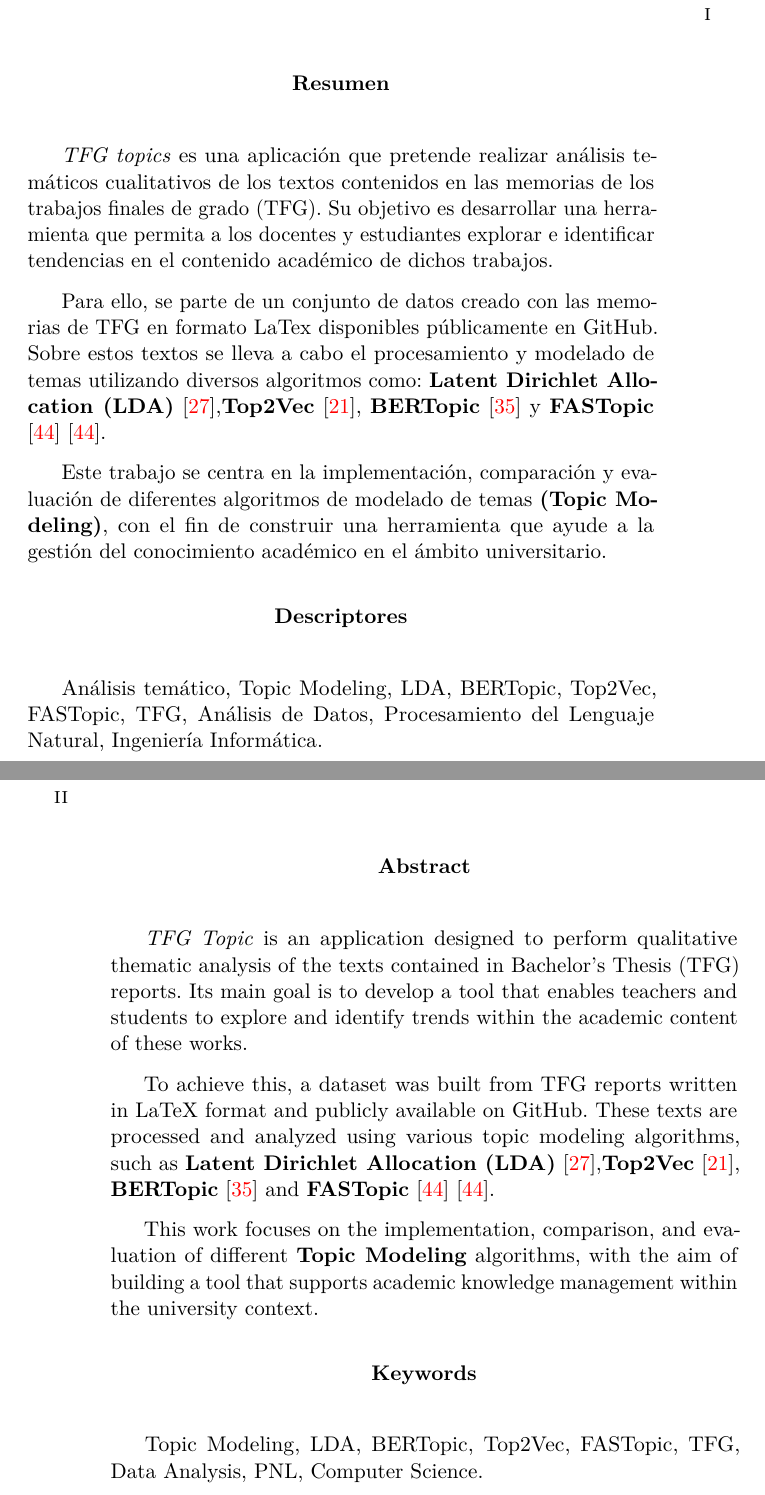
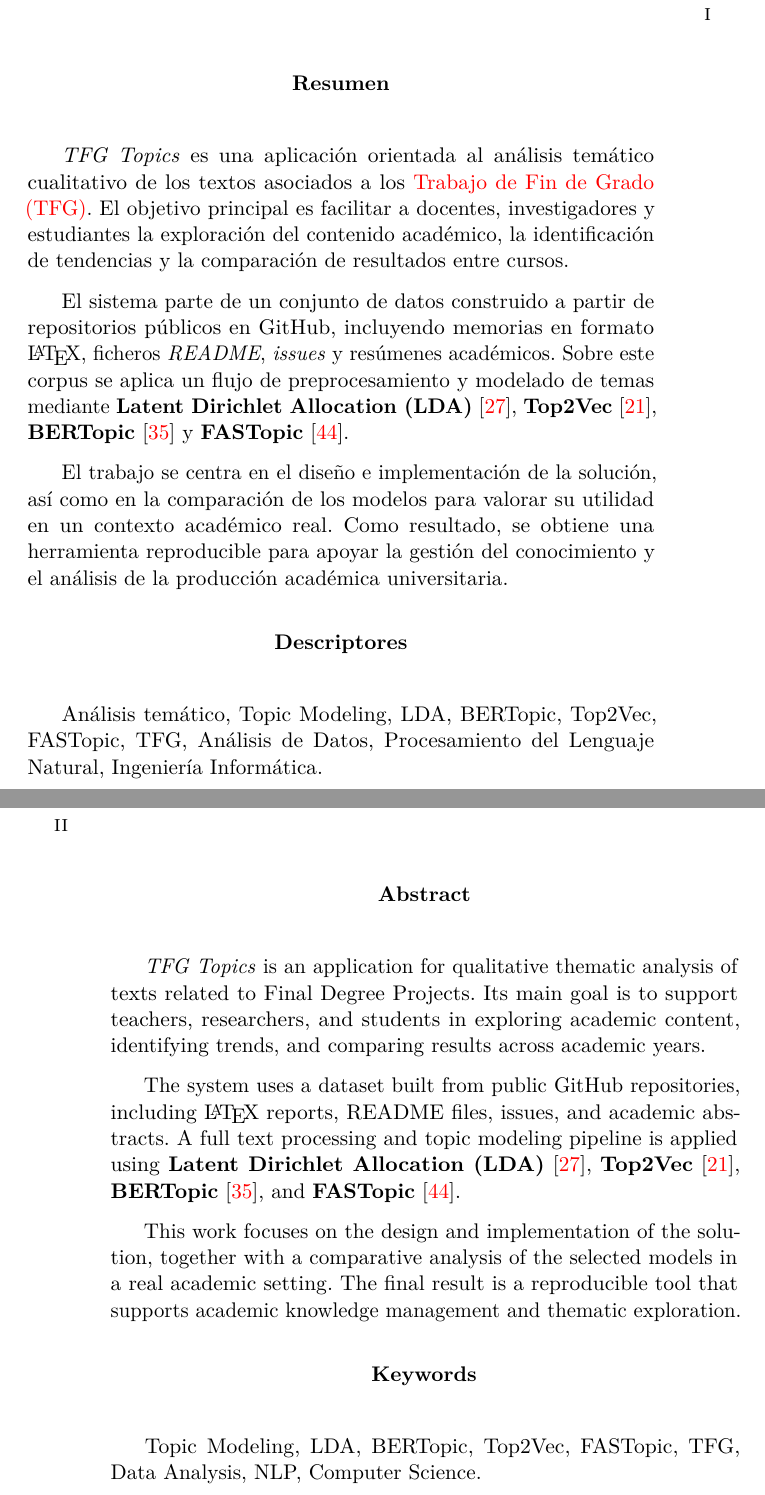
Before and after one commit to zcc1001/tfg-topics, a LaTeX thesis (docs/latex/memoria.tex): two parts of pages 7 and 8 of 54, joined at a grey line, cut so that both start at the same text. Compiled offline with pdfLaTeX.

Commit message:
#76 mejora generales en el abstract y acronimos

```diff
--- a/docs/latex/memoria.tex
+++ b/docs/latex/memoria.tex
@@ -44,7 +44,14 @@
 \newacronym{etp}{ETP}{Embedding Transport Plan}
 \newacronym{scrum}{SCRUM}{Scrum Framework}
 \newacronym{csv}{CSV}{Comma-Separated Values}
+\newacronym{json}{JSON}{JavaScript Object Notation}
 \newacronym{ui}{UI}{User Interface}
+\newacronym{api}{API}{Application Programming Interface}
+\newacronym{ghcr}{GHCR}{GitHub Container Registry}
+\newacronym{url}{URL}{Uniform Resource Locator}
+\newacronym{io}{I/O}{Input/Output}
+\newacronym{uml}{UML}{Unified Modeling Language}
+\newacronym{dfd}{DFD}{Data Flow Diagram}
 
 % Glosario
 
@@ -502,7 +509,8 @@
 \newcommand{\nombre}{Zeldan Javier Campos Cordero} %%% cambio de comando
 
 % Datos de portada
-\title{Análisis de temas en Trabajos Fin de Grado}
+\title{\fontsize{18pt}{22pt}\selectfont TFG Topics\\
+	\fontsize{16pt}{18pt}\selectfont Análisis de temas en Trabajos Fin de Grado\\}
 \author{\nombre}
 \tutor{Carlos López Nozal}
 \date{\today}
@@ -544,20 +552,26 @@
 % Abstract en castellano
 \renewcommand*\abstractname{Resumen}
 \begin{abstract}
-  \textit{TFG topics} es una aplicación que pretende realizar análisis temáticos cualitativos de los textos contenidos en las memorias de los trabajos finales de grado (TFG). Su objetivo es desarrollar una herramienta que permita a los docentes y estudiantes explorar e identificar tendencias en el contenido académico de dichos trabajos.
+  \textit{TFG Topics} es una aplicación orientada al análisis temático
+  cualitativo de los textos asociados a los \acrfull{tfg}. El objetivo
+  principal es facilitar a docentes, investigadores y estudiantes la
+  exploración del contenido académico, la identificación de tendencias y la
+  comparación de resultados entre cursos.
 
-  Para ello, se parte de un conjunto de datos creado con las memorias de TFG en
-  formato LaTex disponibles públicamente en GitHub. Sobre estos textos se lleva a
-  cabo el procesamiento y modelado de temas utilizando diversos algoritmos como:
-  \textbf{Latent Dirichlet Allocation (LDA)} \cite{blei2003lda},\textbf{Top2Vec}
-  \cite{angelovTop2VecDistributedRepresentations2020}, \textbf{BERTopic}
-  \cite{grootendorstBERTopicNeuralTopic2022} y \textbf{FASTopic}
-  \cite{2024arXiv240517978W} \cite{2024arXiv240517978W}.
+  El sistema parte de un conjunto de datos construido a partir de repositorios
+  públicos en GitHub, incluyendo memorias en formato \LaTeX{}, ficheros
+  \textit{README}, \textit{issues} y resúmenes académicos. Sobre este corpus se
+  aplica un flujo de preprocesamiento y modelado de temas mediante \textbf{Latent
+    Dirichlet Allocation (LDA)}~\cite{blei2003lda},
+  \textbf{Top2Vec}~\cite{angelovTop2VecDistributedRepresentations2020},
+  \textbf{BERTopic}~\cite{grootendorstBERTopicNeuralTopic2022} y
+  \textbf{FASTopic}~\cite{2024arXiv240517978W}.
 
-  Este trabajo se centra en la implementación, comparación y evaluación de
-  diferentes algoritmos de modelado de temas \textbf{(Topic Modeling)}, con el
-  fin de construir una herramienta que ayude a la gestión del conocimiento
-  académico en el ámbito universitario.
+  El trabajo se centra en el diseño e implementación de la solución, así como en
+  la comparación de los modelos para valorar su utilidad en un contexto académico
+  real. Como resultado, se obtiene una herramienta reproducible para apoyar la
+  gestión del conocimiento y el análisis de la producción académica
+  universitaria.
 \end{abstract}
 
 \renewcommand*\abstractname{Descriptores}
@@ -570,24 +584,28 @@
 % Abstract en inglés
 \renewcommand*\abstractname{Abstract}
 \begin{abstract}
-  \textit{TFG Topic} is an application designed to perform qualitative thematic analysis of the texts contained in Bachelor's Thesis (TFG) reports. Its main goal is to develop a tool that enables teachers and students to explore and identify trends within the academic content of these works.
+  \textit{TFG Topics} is an application for qualitative thematic analysis of
+  texts related to Final Degree Projects. Its main goal is to support teachers,
+  researchers, and students in exploring academic content, identifying trends,
+  and comparing results across academic years.
 
-  To achieve this, a dataset was built from TFG reports written in LaTeX format
-  and publicly available on GitHub. These texts are processed and analyzed using
-  various topic modeling algorithms, such as \textbf{Latent Dirichlet Allocation
-    (LDA)} \cite{blei2003lda},\textbf{Top2Vec}
-  \cite{angelovTop2VecDistributedRepresentations2020}, \textbf{BERTopic}
-  \cite{grootendorstBERTopicNeuralTopic2022} and \textbf{FASTopic}
-  \cite{2024arXiv240517978W} \cite{2024arXiv240517978W}.
+  The system uses a dataset built from public GitHub repositories, including
+  \LaTeX{} reports, README files, issues, and academic abstracts. A full text
+  processing and topic modeling pipeline is applied using \textbf{Latent
+    Dirichlet Allocation (LDA)}~\cite{blei2003lda},
+  \textbf{Top2Vec}~\cite{angelovTop2VecDistributedRepresentations2020},
+  \textbf{BERTopic}~\cite{grootendorstBERTopicNeuralTopic2022}, and
+  \textbf{FASTopic}~\cite{2024arXiv240517978W}.
 
-  This work focuses on the implementation, comparison, and evaluation of
-  different \textbf{Topic Modeling} algorithms, with the aim of building a tool
-  that supports academic knowledge management within the university context.
+  This work focuses on the design and implementation of the solution, together
+  with a comparative analysis of the selected models in a real academic setting.
+  The final result is a reproducible tool that supports academic knowledge
+  management and thematic exploration.
 \end{abstract}
 
 \renewcommand*\abstractname{Keywords}
 \begin{abstract}
-  Topic Modeling, LDA, BERTopic, Top2Vec, FASTopic, TFG, Data Analysis, PNL, Computer Science.
+  Topic Modeling, LDA, BERTopic, Top2Vec, FASTopic, TFG, Data Analysis, NLP, Computer Science.
 \end{abstract}
 
 \clearpage
```
Also changed, not shown: docs/latex/tex/3_Conceptos_teoricos.tex (+3 -3 lines), docs/latex/tex/4_Tecnicas_y_herramientas.tex (+3 -3 lines).
